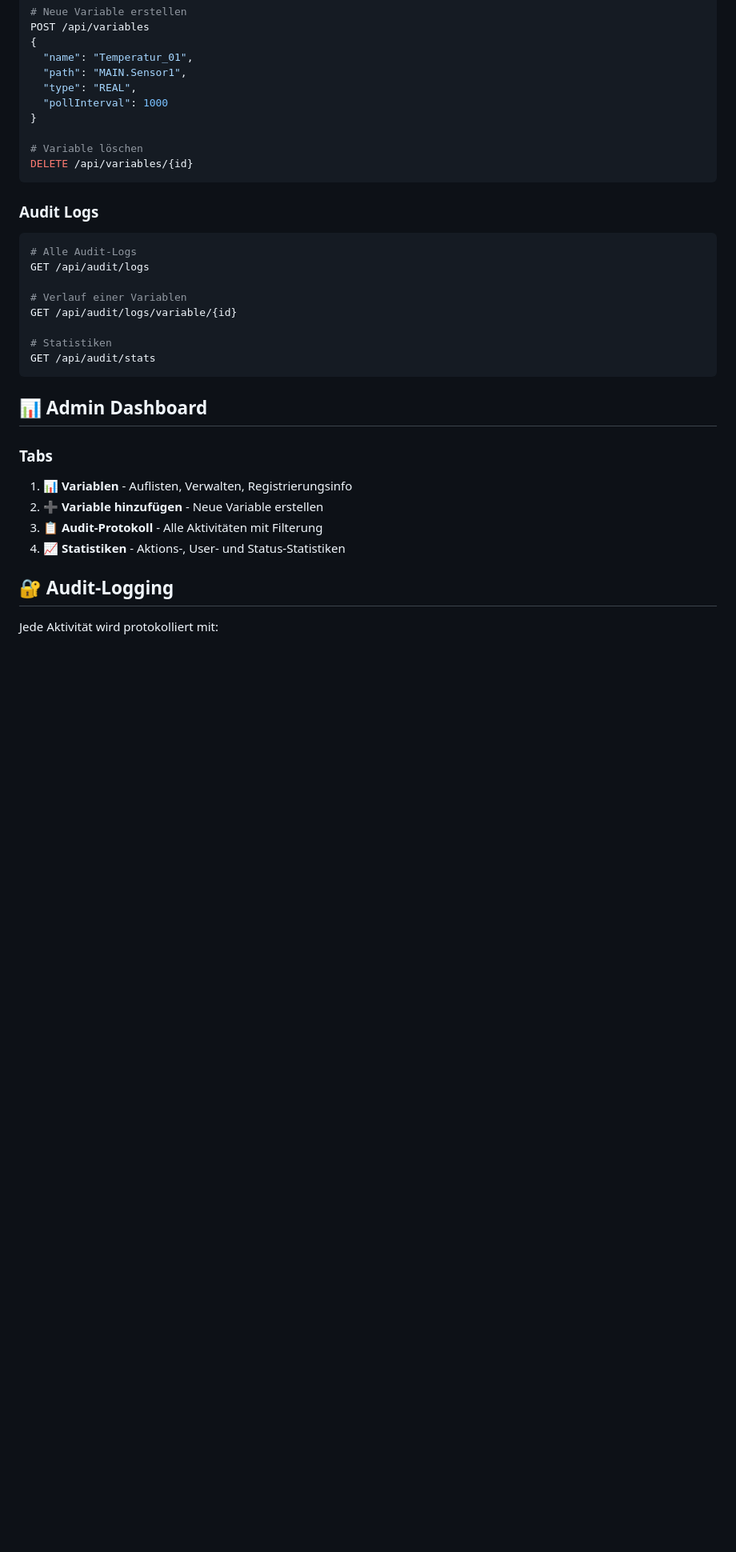
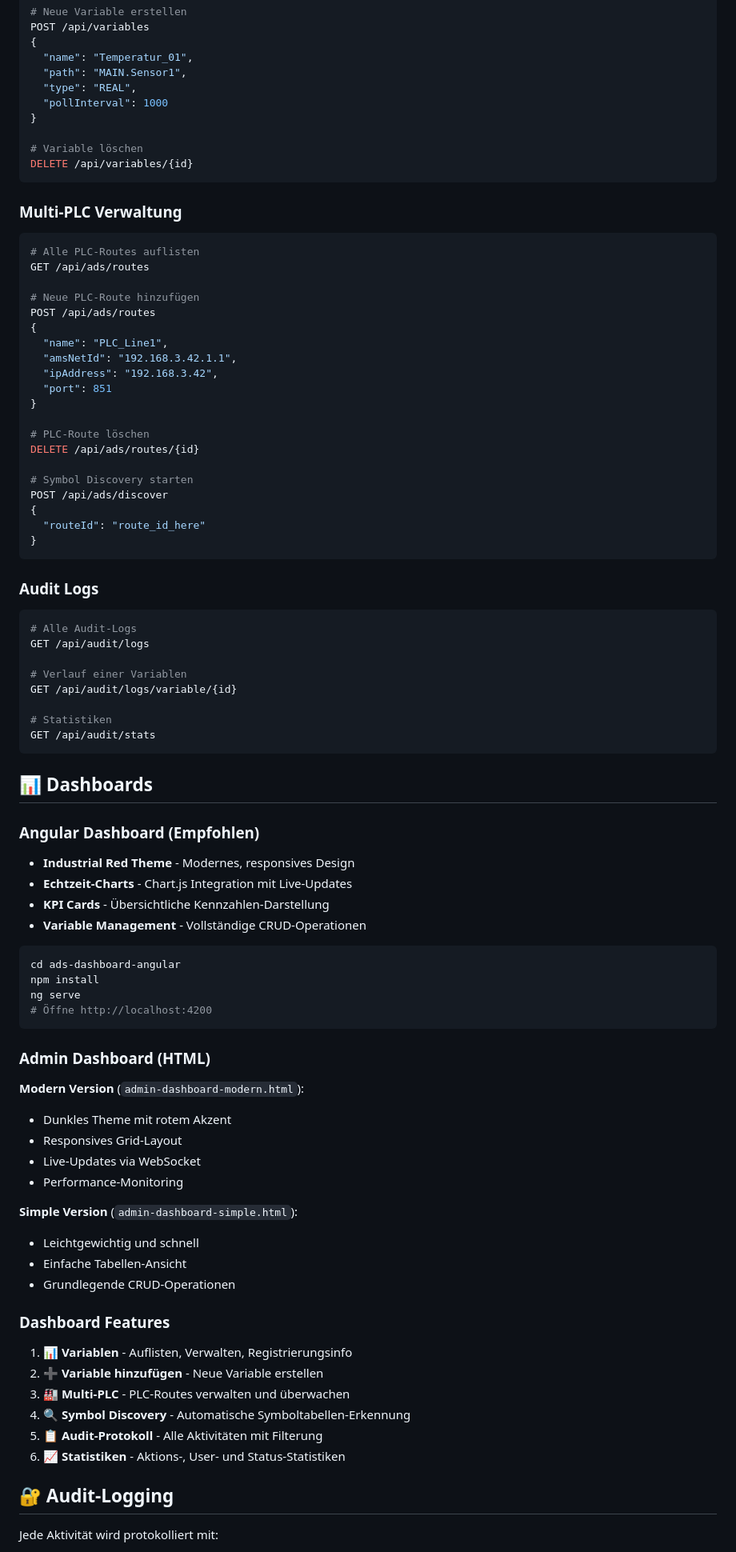
Before and after one commit to chilledflo/ADS-MQTT-Broker, a Markdown page: README.md, the part around the change printed below. Shown: that part at 80% size. Drawn GitHub-style; blank space fills up the shorter version.

Commit message:
Update README: Add Angular dashboard, Multi-PLC features, C++ comparison

````diff
--- a/README.md
+++ b/README.md
@@ -76,6 +114,31 @@ POST /api/variables
 DELETE /api/variables/{id}
 ```
 
+### Multi-PLC Verwaltung
+
+```bash
+# Alle PLC-Routes auflisten
+GET /api/ads/routes
+
+# Neue PLC-Route hinzufügen
+POST /api/ads/routes
+{
+  "name": "PLC_Line1",
+  "amsNetId": "192.168.3.42.1.1",
+  "ipAddress": "192.168.3.42",
+  "port": 851
+}
+
+# PLC-Route löschen
+DELETE /api/ads/routes/{id}
+
+# Symbol Discovery starten
+POST /api/ads/discover
+{
+  "routeId": "route_id_here"
+}
+```
+
 ### Audit Logs
 
 ```bash
@@ -89,14 +152,42 @@ GET /api/audit/logs/variable/{id}
 GET /api/audit/stats
 ```
 
-## 📊 Admin Dashboard
+## 📊 Dashboards
 
-### Tabs
+### Angular Dashboard (Empfohlen)
+- **Industrial Red Theme** - Modernes, responsives Design
+- **Echtzeit-Charts** - Chart.js Integration mit Live-Updates
+- **KPI Cards** - Übersichtliche Kennzahlen-Darstellung
+- **Variable Management** - Vollständige CRUD-Operationen
+
+```bash
+cd ads-dashboard-angular
+npm install
+ng serve
+# Öffne http://localhost:4200
+```
+
+### Admin Dashboard (HTML)
+
+**Modern Version** (`admin-dashboard-modern.html`):
+- Dunkles Theme mit rotem Akzent
+- Responsives Grid-Layout
+- Live-Updates via WebSocket
+- Performance-Monitoring
+
+**Simple Version** (`admin-dashboard-simple.html`):
+- Leichtgewichtig und schnell
+- Einfache Tabellen-Ansicht
+- Grundlegende CRUD-Operationen
+
+### Dashboard Features
 
 1. **📊 Variablen** - Auflisten, Verwalten, Registrierungsinfo
 2. **➕ Variable hinzufügen** - Neue Variable erstellen
-3. **📋 Audit-Protokoll** - Alle Aktivitäten mit Filterung
-4. **📈 Statistiken** - Aktions-, User- und Status-Statistiken
+3. **🏭 Multi-PLC** - PLC-Routes verwalten und überwachen
+4. **🔍 Symbol Discovery** - Automatische Symboltabellen-Erkennung
+5. **📋 Audit-Protokoll** - Alle Aktivitäten mit Filterung
+6. **📈 Statistiken** - Aktions-, User- und Status-Statistiken
 
 ## 🔐 Audit-Logging
 
````
Also changed, not shown: other parts of README.md (+141 -21 lines).
